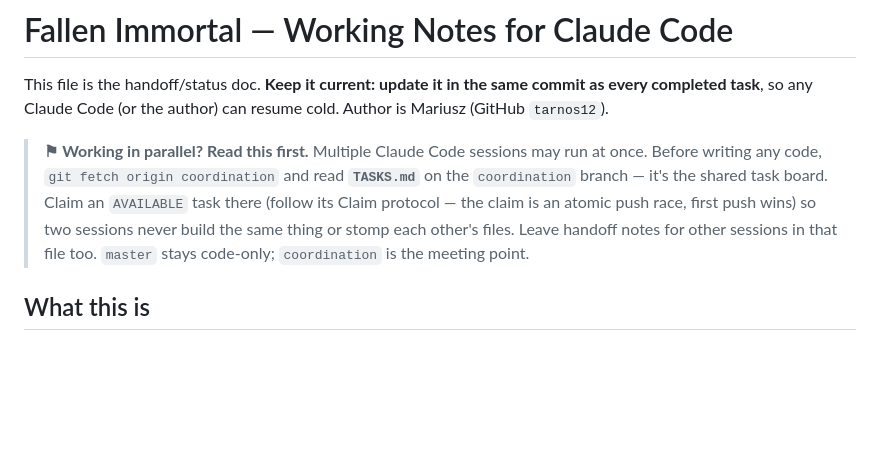
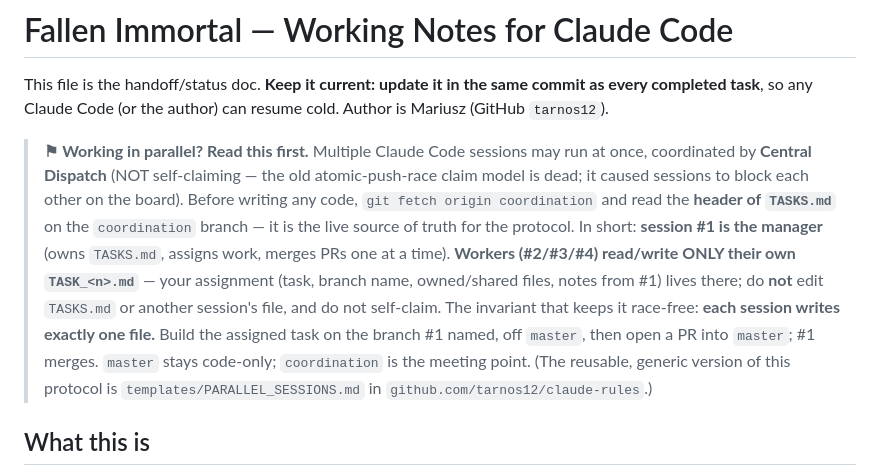
Before and after one commit to tarnos12/fallensword-prototype, a Markdown page: CLAUDE.md, the part around the change. Drawn GitHub-style; blank space fills up the shorter version.

Commit message:
Fix CLAUDE.md parallel-work note: Central Dispatch, not self-claiming
The auto-loaded handoff doc still told sessions to self-claim tasks via an
atomic push race — the abandoned model — which contradicted the Central
Dispatch protocol on the coordination branch and confused a live session.
Rewrite the note to match TASKS.md: a manager session (#1) assigns work and
merges PRs; workers read/write only their own TASK_<n>.md; each session
writes exactly one file (the race-free invariant); no self-claiming. Defer
to the TASKS.md header as the live source of truth.

Co-Authored-By: Claude Opus 4.8 <noreply@anthropic.com>

```diff
--- a/CLAUDE.md
+++ b/CLAUDE.md
@@ -2,7 +2,7 @@
 
 This file is the handoff/status doc. **Keep it current: update it in the same commit as every completed task**, so any Claude Code (or the author) can resume cold. Author is Mariusz (GitHub `tarnos12`).
 
-> **⚑ Working in parallel? Read this first.** Multiple Claude Code sessions may run at once. Before writing any code, `git fetch origin coordination` and read **`TASKS.md`** on the `coordination` branch — it's the shared task board. Claim an `AVAILABLE` task there (follow its Claim protocol — the claim is an atomic push race, first push wins) so two sessions never build the same thing or stomp each other's files. Leave handoff notes for other sessions in that file too. `master` stays code-only; `coordination` is the meeting point.
+> **⚑ Working in parallel? Read this first.** Multiple Claude Code sessions may run at once, coordinated by **Central Dispatch** (NOT self-claiming — the old atomic-push-race claim model is dead; it caused sessions to block each other on the board). Before writing any code, `git fetch origin coordination` and read the **header of `TASKS.md`** on the `coordination` branch — it is the live source of truth for the protocol. In short: **session #1 is the manager** (owns `TASKS.md`, assigns work, merges PRs one at a time). **Workers (#2/#3/#4) read/write ONLY their own `TASK_<n>.md`** — your assignment (task, branch name, owned/shared files, notes from #1) lives there; do **not** edit `TASKS.md` or another session's file, and do not self-claim. The invariant that keeps it race-free: **each session writes exactly one file.** Build the assigned task on the branch #1 named, off `master`, then open a PR into `master`; #1 merges. `master` stays code-only; `coordination` is the meeting point. (The reusable, generic version of this protocol is `templates/PARALLEL_SESSIONS.md` in `github.com/tarnos12/claude-rules`.)
 
 ## What this is
 
```
